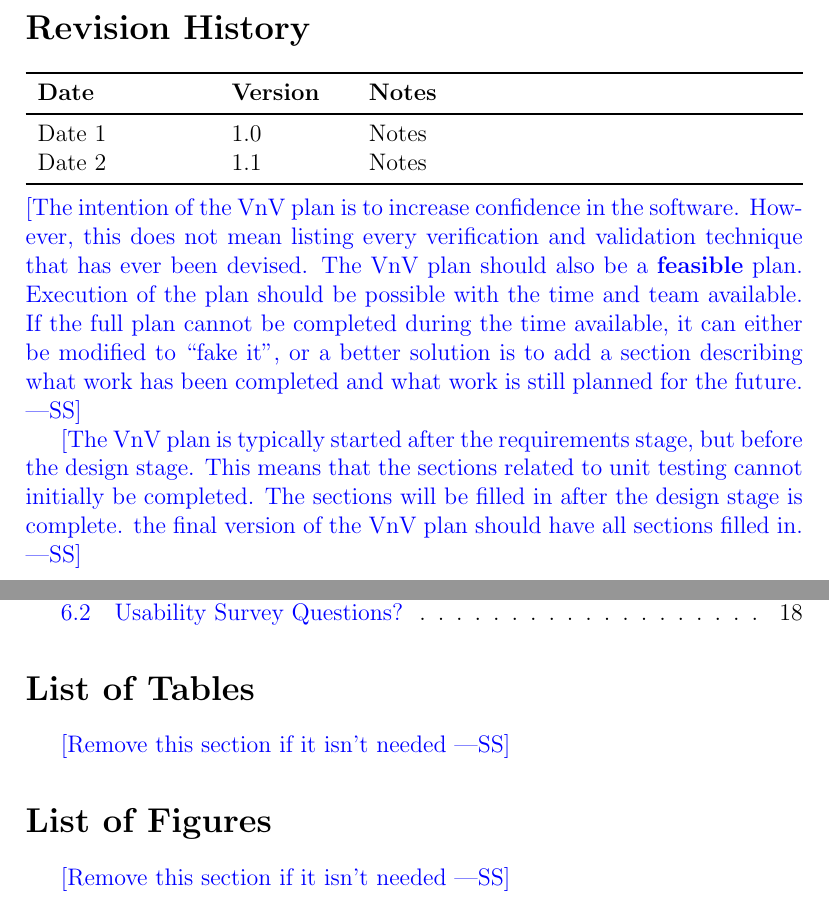
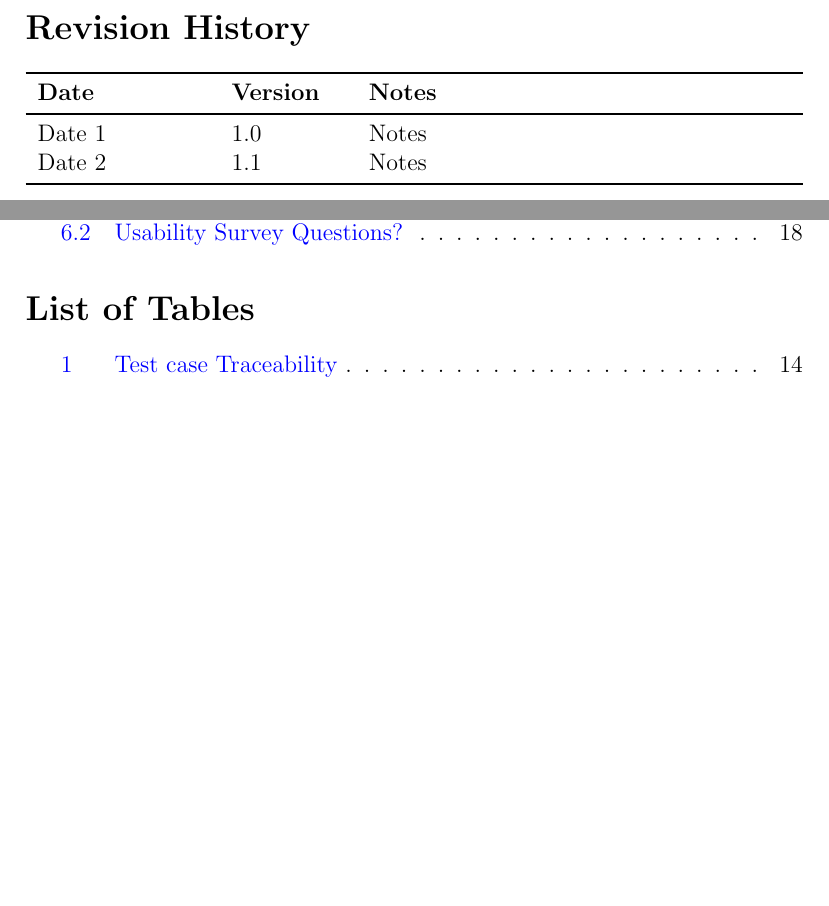
Before and after one commit to davimang/REACH, a LaTeX document (docs/VnVPlan/VnVPlan.tex): two parts of pages 2 and 4 of 25, joined at a grey line, cut so that both start at the same text, the shorter picture padded with empty space. Compiled offline with pdfLaTeX.

Commit message:
Cleanup document

```diff
--- a/docs/VnVPlan/VnVPlan.tex
+++ b/docs/VnVPlan/VnVPlan.tex
@@ -37,29 +37,12 @@ Date 2 & 1.1 & Notes\\
 \end{tabularx}
 
 ~\\
-\wss{The intention of the VnV plan is to increase confidence in the software.
-However, this does not mean listing every verification and validation technique
-that has ever been devised.  The VnV plan should also be a \textbf{feasible}
-plan. Execution of the plan should be possible with the time and team available.
-If the full plan cannot be completed during the time available, it can either be
-modified to ``fake it'', or a better solution is to add a section describing
-what work has been completed and what work is still planned for the future.}
-
-\wss{The VnV plan is typically started after the requirements stage, but before
-the design stage.  This means that the sections related to unit testing cannot
-initially be completed.  The sections will be filled in after the design stage
-is complete.  the final version of the VnV plan should have all sections filled
-in.}
 
 \newpage
 
 \tableofcontents
 
 \listoftables
-\wss{Remove this section if it isn't needed}
-
-\listoffigures
-\wss{Remove this section if it isn't needed}
 
 \newpage
 
```
Also changed, not shown: docs/VnVPlan/VnVPlan.pdf, docs/VnVPlan/VnVPlan.tex (12 more changed lines).
